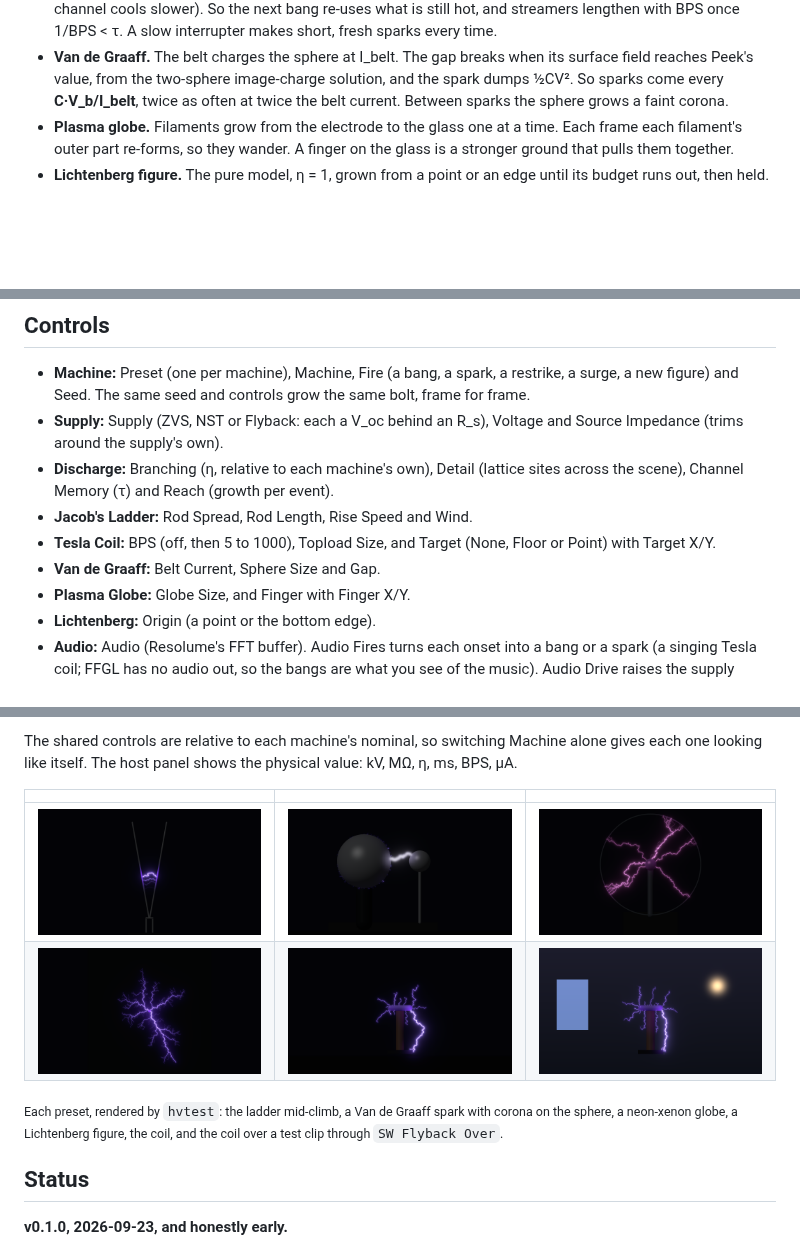
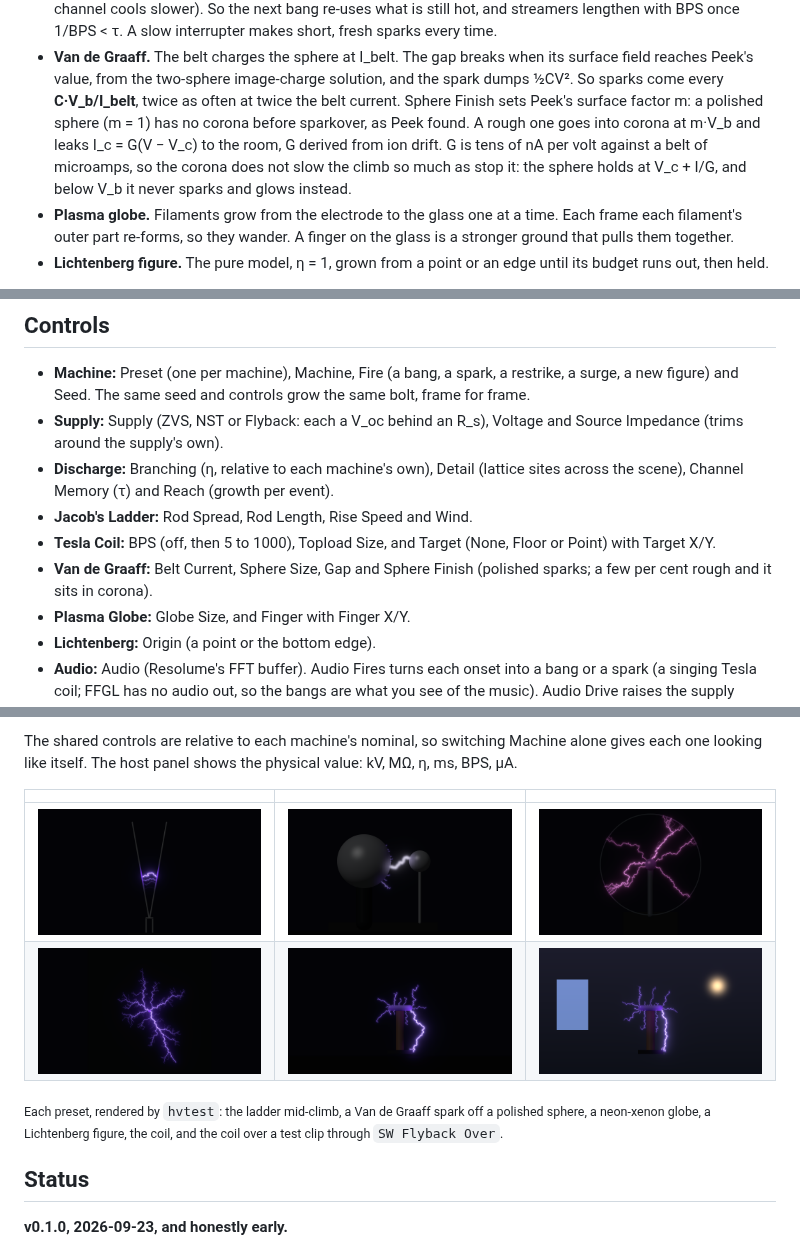
Before and after one commit to stoatworks-labs/flyback, a Markdown page: README.md, 3 parts joined by grey strips. Rendered like a GitHub page; pictures changed too: docs/vandegraaff.png; blank space fills up the shorter version.

```diff
--- a/README.md
+++ b/README.md
@@ -64,8 +64,12 @@ the air breaks and *how much energy* the channel carries:
 - **Van de Graaff.** The belt charges the sphere at I_belt. The gap breaks when
   its surface field reaches Peek's value, from the two-sphere image-charge
   solution, and the spark dumps ½CV². So sparks come every **C·V_b/I_belt**,
-  twice as often at twice the belt current. Between sparks the sphere grows a
-  faint corona.
+  twice as often at twice the belt current. Sphere Finish sets Peek's surface
+  factor m: a polished sphere (m = 1) has no corona before sparkover, as Peek
+  found. A rough one goes into corona at m·V_b and leaks I_c = G(V − V_c) to
+  the room, G derived from ion drift. G is tens of nA per volt against a belt
+  of microamps, so the corona does not slow the climb so much as stop it: the
+  sphere holds at V_c + I/G, and below V_b it never sparks and glows instead.
 - **Plasma globe.** Filaments grow from the electrode to the glass one at a
   time. Each frame each filament's outer part re-forms, so they wander. A
   finger on the glass is a stronger ground that pulls them together.
@@ -93,7 +97,8 @@ streamer violet. The glow redistributes light and never adds any.
 - **Jacob's Ladder:** Rod Spread, Rod Length, Rise Speed and Wind.
 - **Tesla Coil:** BPS (off, then 5 to 1000), Topload Size, and Target (None,
   Floor or Point) with Target X/Y.
-- **Van de Graaff:** Belt Current, Sphere Size and Gap.
+- **Van de Graaff:** Belt Current, Sphere Size, Gap and Sphere Finish (polished
+  sparks; a few per cent rough and it sits in corona).
 - **Plasma Globe:** Globe Size, and Finger with Finger X/Y.
 - **Lichtenberg:** Origin (a point or the bottom edge).
 - **Audio:** Audio (Resolume's FFT buffer). Audio Fires turns each onset into a
@@ -120,7 +125,7 @@ physical value: kV, MΩ, η, ms, BPS, µA.
 | ![Lichtenberg figure](docs/lichtenberg.png) | ![Tesla coil](docs/tesla.png) | ![SW Flyback Over, a Tesla coil over a clip](docs/over.png) |
 
 <sub>Each preset, rendered by `hvtest`: the ladder mid-climb, a Van de Graaff
-spark with corona on the sphere, a neon-xenon globe, a Lichtenberg figure, the
+spark off a polished sphere, a neon-xenon globe, a Lichtenberg figure, the
 coil, and the coil over a test clip through `SW Flyback Over`.</sub>
 
 ## Status
```
Also changed, not shown: other parts of README.md (+3 -3 lines), AGENTS.md (+20 -3 lines), 12 other files.
